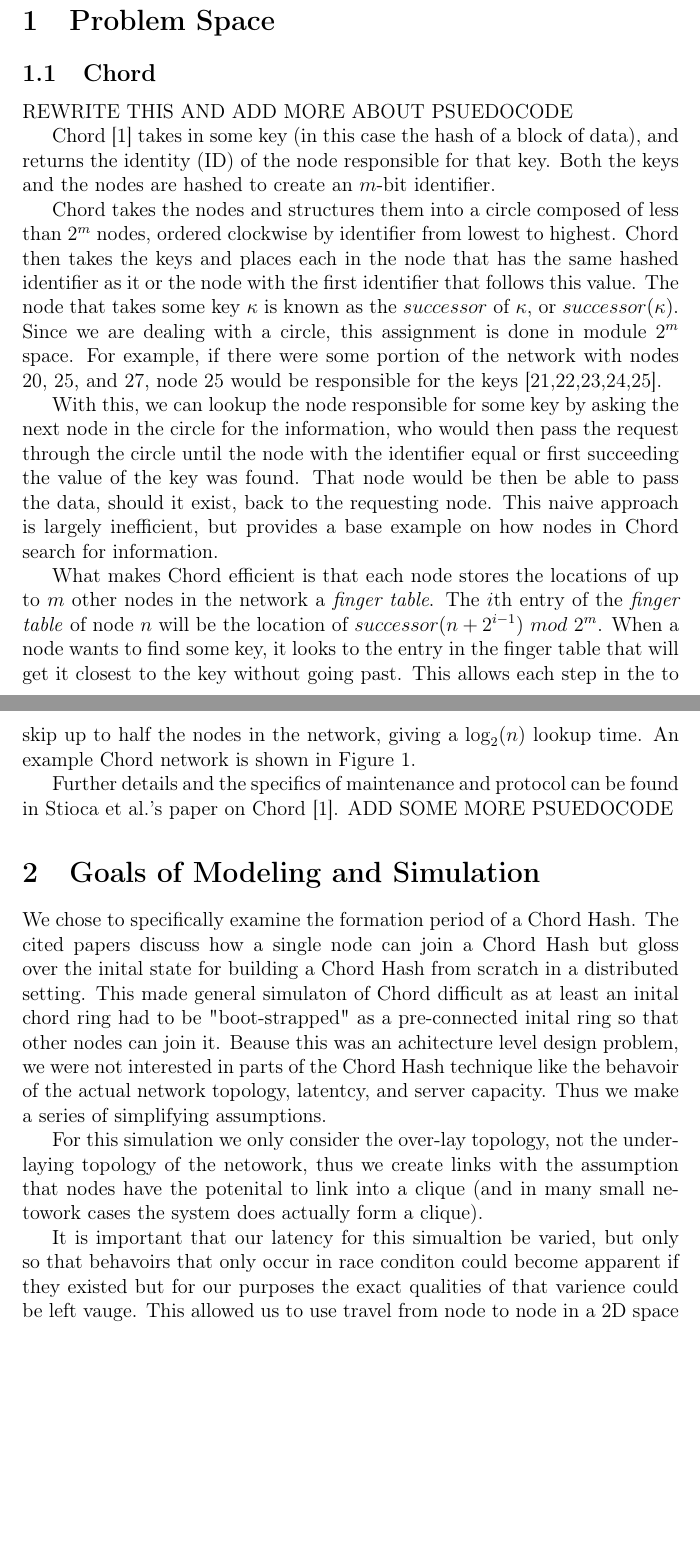
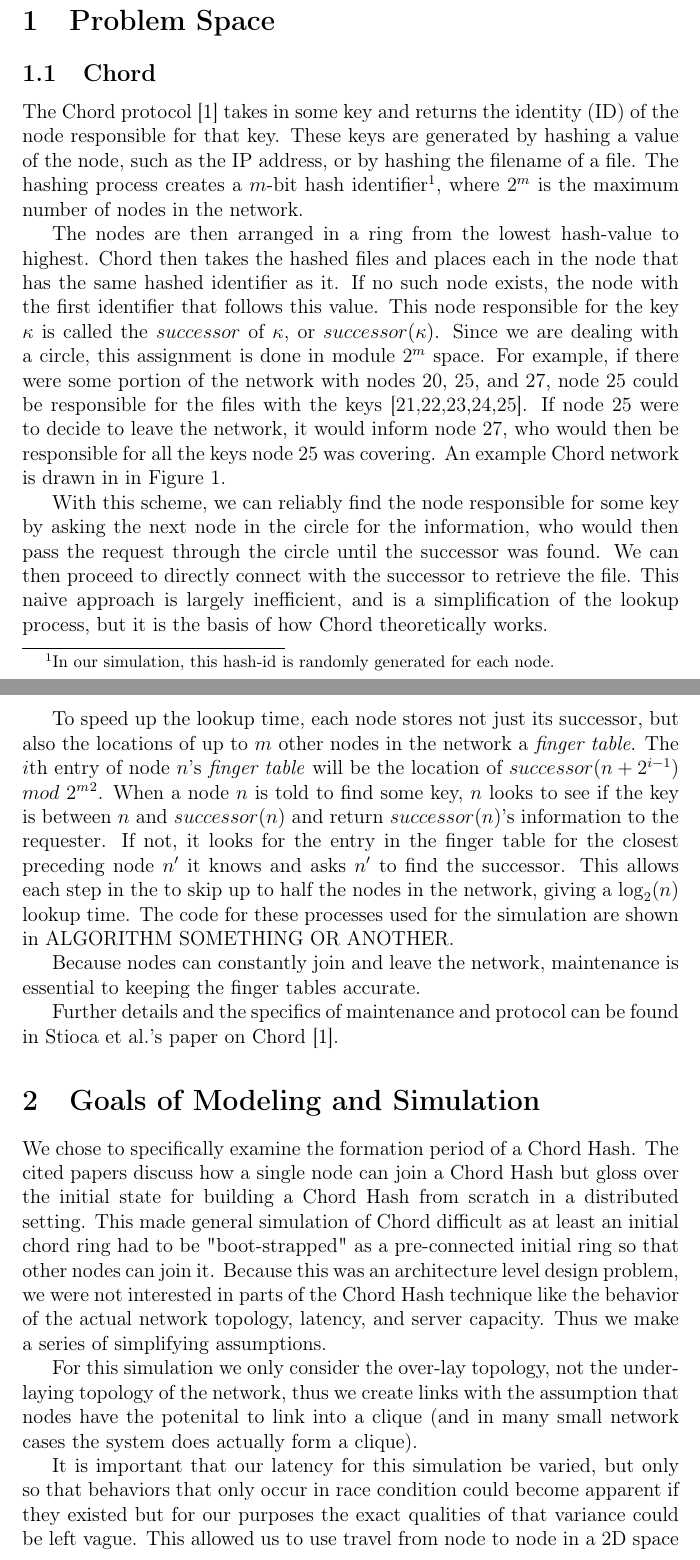
Before and after one commit to BrendanBenshoof/ChordSetupSim, a LaTeX document (report.tex): two parts of pages 1 and 2 of 4, joined at a grey line, cut so that both start at the same text, the shorter picture padded with empty space. Compiled offline with pdfLaTeX.

Commit message:
Rewrote Chord

```diff
--- a/report.tex
+++ b/report.tex
@@ -32,27 +32,27 @@
 
 \subsection{Chord}
 
-REWRITE THIS AND ADD MORE ABOUT PSUEDOCODE
+The Chord protocol \cite{Chord} takes in some key and returns the identity (ID) of the node responsible for that key.  These keys are generated by hashing a value of the node, such as the IP address, or by hashing  the filename of a file.  The hashing process creates a $m$-bit hash identifier\footnote{In our simulation, this hash-id is randomly generated for each node.}, where $2^m$ is the maximum number of nodes in the network.
 
-Chord \cite{Chord} takes in some key (in this case the hash of a block of data), and returns the identity (ID) of the node responsible for that key.  Both the keys and the nodes are hashed to create an $m$-bit identifier.
+The nodes are then arranged in a ring from the lowest hash-value to highest.  Chord then takes the hashed files and places each in the node that has the same hashed identifier as it.  If no such node exists, the node with the first identifier that follows this value.  This node responsible for the key $\kappa$ is called the $successor$ of $\kappa$, or $successor(\kappa)$.  Since we are dealing with a circle, this assignment is done in module $2^m$ space.  For example, if there were some portion of the network with nodes 20, 25, and 27, node 25 could be responsible for the files with the keys [21,22,23,24,25]. If node 25 were to decide to leave the network, it would inform node 27, who would then be responsible for all the keys node 25 was covering. An example Chord network is drawn in in Figure \ref{chordreal}.
 
-Chord takes the nodes and structures them into a circle composed of less than $2^m$ nodes, ordered clockwise by identifier from lowest to highest.  Chord then takes the keys and places each in the node that has the same hashed identifier as it or the node with the first identifier that follows this value.  The node that takes some key $\kappa$ is known as the $successor$ of $\kappa$, or $successor(\kappa)$.  Since we are dealing with a circle, this assignment is done in module $2^m$ space.  For example, if there were some portion of the network with nodes 20, 25, and 27, node 25 would be responsible for the keys [21,22,23,24,25].
+With this scheme, we can reliably find the node responsible for some key by asking the next node in the circle for the information, who would then pass the request through the circle until the successor was found.  We can then proceed to directly connect with the successor to retrieve the file.  This naive approach is largely inefficient, and is a simplification of the lookup process, but it is the basis of how Chord theoretically works.
+
+To speed up the lookup time, each node stores not just its successor, but also the locations of up to $m$ other nodes in the network a \emph{finger table}.  The $i$th entry of node $n$'s \emph{finger table} will be the location of $successor(n+2^{i-1})$ $mod$ $2^m$\footnote{Because hash values won't be perfectly distributed, it is perfectly acceptable to have duplicate entries in the \emph{finger table}}. When a node $n$ is told to find some key, $n$ looks to see if the key is between $n$ and $successor(n)$ and return $successor(n)$'s information to the requester. If not, it looks for the entry in the finger table for the closest preceding node $n'$ it knows and asks $n'$ to find the successor.  This allows each step in the to skip up to half the nodes in the network, giving a $\log_2(n)$ lookup time.   The code for these processes used for the simulation are shown in ALGORITHM SOMETHING OR ANOTHER.
 
 
-With this, we can lookup the node responsible for some key by asking the next node in the circle for the information, who would then pass the request through the circle until the node with the identifier equal or first succeeding the value of the key was found.  That node would be then be able to pass the data, should it exist, back to the requesting node.  This naive approach is largely inefficient, but provides a base example on how nodes in Chord search for information.
-
-What makes Chord efficient is that each node stores the locations of up to $m$ other nodes in the network a \emph{finger table}.  The $i$th entry of the \emph{finger table} of  node $n$ will be the location of $successor(n+2^{i-1})$ $mod$ $2^m$. When a node wants to find some key, it looks to the entry in the finger table that will get it closest to the key without going past.  This allows each step in the to skip up to half the nodes in the network, giving a $\log_2(n)$ lookup time. An example Chord network is shown in Figure \ref{chordreal}.
+Because nodes can constantly join and leave the network, maintenance is essential to keeping the finger tables accurate.
 
 Further details and the specifics of maintenance and protocol can be found in Stioca et al.'s paper on Chord \cite{Chord}.
-ADD SOME MORE PSUEDOCODE
+
 
 
 \section{Goals of Modeling and Simulation}
-We chose to specifically examine the formation period of a Chord Hash. The cited papers discuss how a single node can join a Chord Hash but gloss over the inital state for building a Chord Hash from scratch in a distributed setting. This made general simulaton of Chord difficult as at least an inital chord ring had to be "boot-strapped" as a pre-connected inital ring so that other nodes can join it. Beause this was an achitecture level design problem, we were not interested in parts of the Chord Hash technique like the behavoir of the actual network topology, latentcy, and server capacity. Thus we make a series of simplifying assumptions.
+We chose to specifically examine the formation period of a Chord Hash. The cited papers discuss how a single node can join a Chord Hash but gloss over the initial state for building a Chord Hash from scratch in a distributed setting. This made general simulation of Chord difficult as at least an initial chord ring had to be "boot-strapped" as a pre-connected initial ring so that other nodes can join it. Because this was an architecture level design problem, we were not interested in parts of the Chord Hash technique like the behavior of the actual network topology, latency, and server capacity. Thus we make a series of simplifying assumptions.
 
-For this simulation we only consider the over-lay topology, not the underlaying topology of the netowork, thus we create links with the assumption that nodes have the potenital to link into a clique (and in many small netowork cases the system does actually form a clique).
+For this simulation we only consider the over-lay topology, not the underlaying topology of the network, thus we create links with the assumption that nodes have the potenital to link into a clique (and in many small network cases the system does actually form a clique).
 
-It is important that our latency for this simualtion be varied, but only so that behavoirs that only occur in race conditon could become apparent if they existed but for our purposes the exact qualities of that varience could be left vauge. This allowed us to use travel from node to node in a 2D space
+It is important that our latency for this simulation be varied, but only so that behaviors that only occur in race condition could become apparent if they existed but for our purposes the exact qualities of that variance could be left vague. This allowed us to use travel from node to node in a 2D space
 
 
 \section{Developed Models}
```
Also changed, not shown: report.bbl (added), report.pdf, 4 other files.
